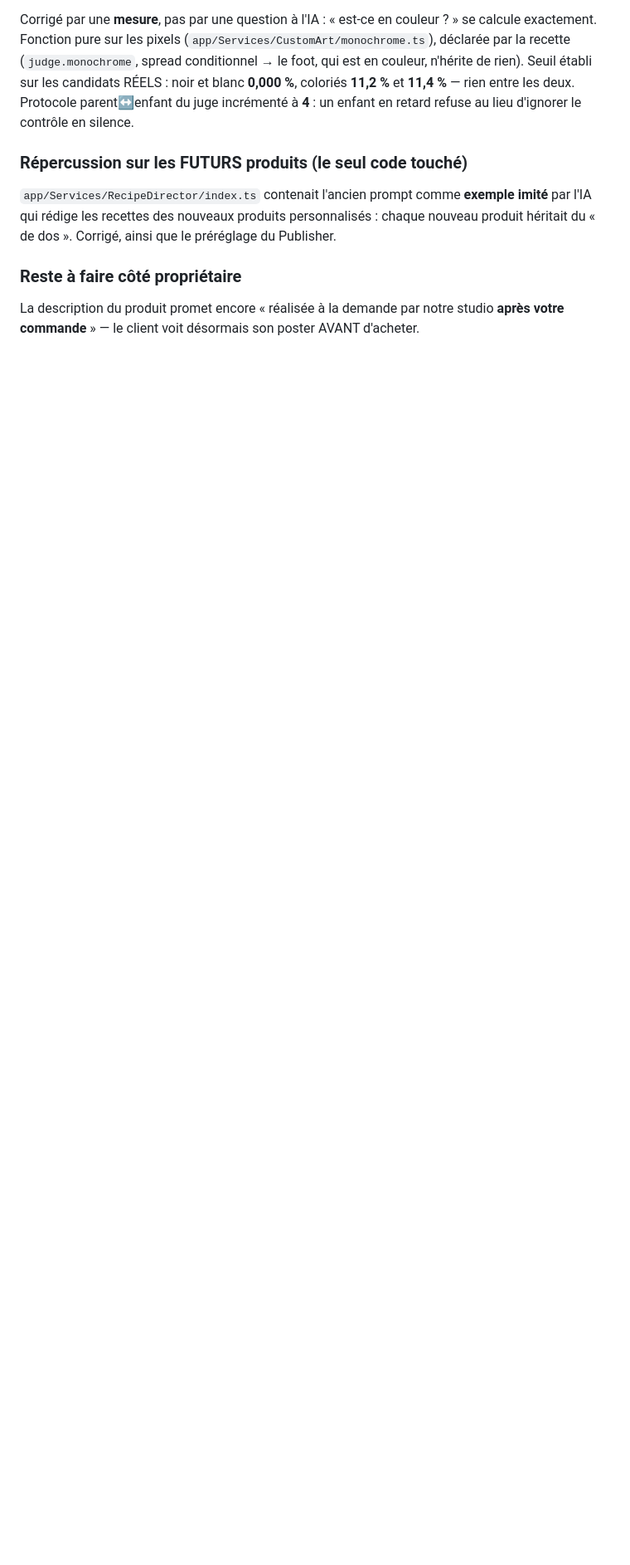
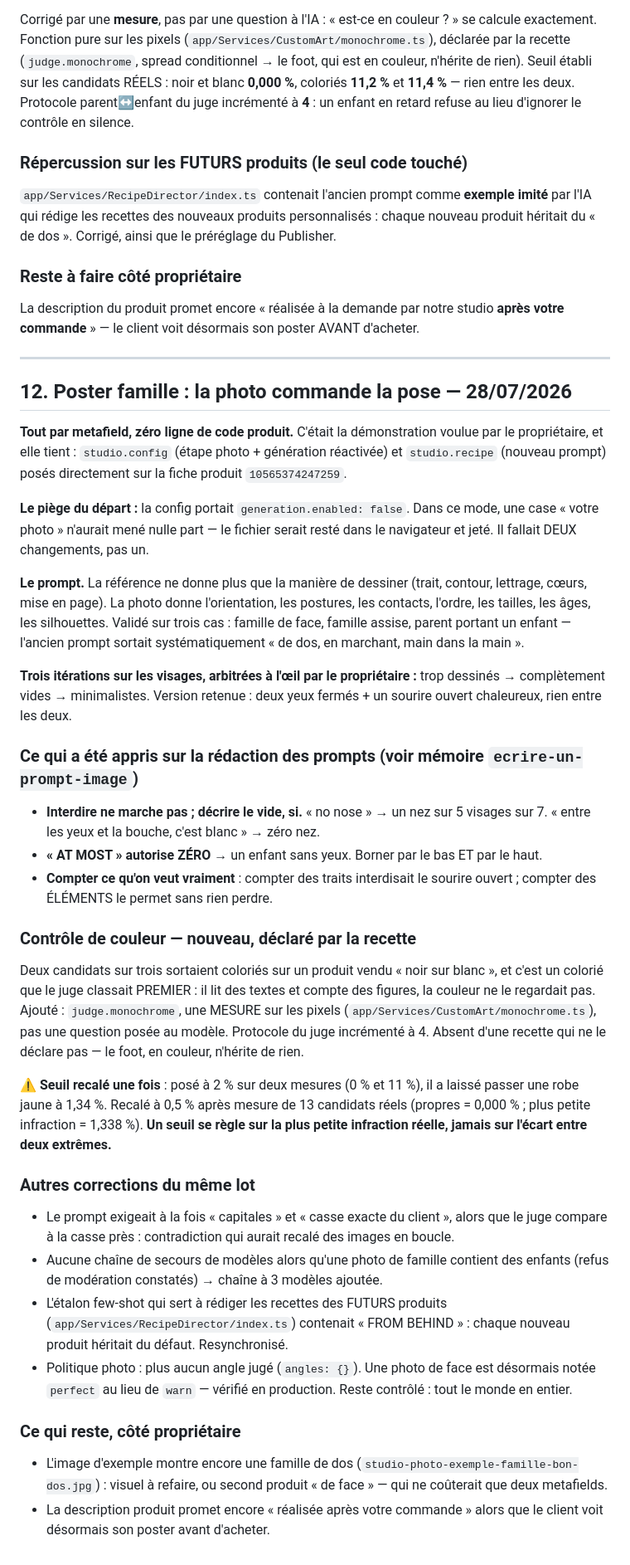
Before and after one commit to GuetarniWalid/Midjourney-to-Shopify-chrome-extension, a Markdown page: PLAN-UNIFICATION-STUDIO-FOOT.md, the part around the change. Shown at 83% size. Drawn GitHub-style; blank space fills up the shorter version.

Commit message:
docs(studio): poster famille — photo, prompt pilote par la photo, et le controle de couleur qui manquait
Consigne la demonstration « tout par metafield » (elle tient), le piege de la generation desactivee, les trois iterations sur les visages arbitrees a l'oeil, et surtout ce qui a ete appris sur la redaction des prompts : interdire ne marche pas, « au plus » autorise zero, compter ce qu'on veut vraiment.

Consigne aussi le seuil de couleur recale une fois, avec sa lecon : un seuil se regle sur la plus petite infraction reelle, jamais sur l'ecart entre deux extremes.

Co-Authored-By: Claude Opus 4.8 <noreply@anthropic.com>

```diff
--- a/PLAN-UNIFICATION-STUDIO-FOOT.md
+++ b/PLAN-UNIFICATION-STUDIO-FOOT.md
@@ -1201,3 +1201,60 @@ dos ». Corrigé, ainsi que le préréglage du Publisher.
 ### Reste à faire côté propriétaire
 La description du produit promet encore « réalisée à la demande par notre studio **après votre
 commande** » — le client voit désormais son poster AVANT d'acheter.
+
+---
+
+## 12. Poster famille : la photo commande la pose — 28/07/2026
+
+**Tout par metafield, zéro ligne de code produit.** C'était la démonstration voulue par le
+propriétaire, et elle tient : `studio.config` (étape photo + génération réactivée) et `studio.recipe`
+(nouveau prompt) posés directement sur la fiche produit `10565374247259`.
+
+**Le piège du départ :** la config portait `generation.enabled: false`. Dans ce mode, une case
+« votre photo » n'aurait mené nulle part — le fichier serait resté dans le navigateur et jeté. Il
+fallait DEUX changements, pas un.
+
+**Le prompt.** La référence ne donne plus que la manière de dessiner (trait, contour, lettrage,
+cœurs, mise en page). La photo donne l'orientation, les postures, les contacts, l'ordre, les tailles,
+les âges, les silhouettes. Validé sur trois cas : famille de face, famille assise, parent portant un
+enfant — l'ancien prompt sortait systématiquement « de dos, en marchant, main dans la main ».
+
+**Trois itérations sur les visages, arbitrées à l'œil par le propriétaire :** trop dessinés →
+complètement vides → minimalistes. Version retenue : deux yeux fermés + un sourire ouvert chaleureux,
+rien entre les deux.
+
+### Ce qui a été appris sur la rédaction des prompts (voir mémoire `ecrire-un-prompt-image`)
+- **Interdire ne marche pas ; décrire le vide, si.** « no nose » → un nez sur 5 visages sur 7.
+  « entre les yeux et la bouche, c'est blanc » → zéro nez.
+- **« AT MOST » autorise ZÉRO** → un enfant sans yeux. Borner par le bas ET par le haut.
+- **Compter ce qu'on veut vraiment** : compter des traits interdisait le sourire ouvert ; compter des
+  ÉLÉMENTS le permet sans rien perdre.
+
+### Contrôle de couleur — nouveau, déclaré par la recette
+Deux candidats sur trois sortaient coloriés sur un produit vendu « noir sur blanc », et c'est un
+colorié que le juge classait PREMIER : il lit des textes et compte des figures, la couleur ne le
+regardait pas. Ajouté : `judge.monochrome`, une MESURE sur les pixels
+(`app/Services/CustomArt/monochrome.ts`), pas une question posée au modèle. Protocole du juge
+incrémenté à 4. Absent d'une recette qui ne le déclare pas — le foot, en couleur, n'hérite de rien.
+
+⚠️ **Seuil recalé une fois** : posé à 2 % sur deux mesures (0 % et 11 %), il a laissé passer une robe
+jaune à 1,34 %. Recalé à 0,5 % après mesure de 13 candidats réels (propres = 0,000 % ; plus petite
+infraction = 1,338 %). **Un seuil se règle sur la plus petite infraction réelle, jamais sur l'écart
+entre deux extrêmes.**
+
+### Autres corrections du même lot
+- Le prompt exigeait à la fois « capitales » et « casse exacte du client », alors que le juge compare
+  à la casse près : contradiction qui aurait recalé des images en boucle.
+- Aucune chaîne de secours de modèles alors qu'une photo de famille contient des enfants (refus de
+  modération constatés) → chaîne à 3 modèles ajoutée.
+- L'étalon few-shot qui sert à rédiger les recettes des FUTURS produits
+  (`app/Services/RecipeDirector/index.ts`) contenait « FROM BEHIND » : chaque nouveau produit
+  héritait du défaut. Resynchronisé.
+- Politique photo : plus aucun angle jugé (`angles: {}`). Une photo de face est désormais notée
+  `perfect` au lieu de `warn` — vérifié en production. Reste contrôlé : tout le monde en entier.
+
+### Ce qui reste, côté propriétaire
+- L'image d'exemple montre encore une famille de dos (`studio-photo-exemple-famille-bon-dos.jpg`) :
+  visuel à refaire, ou second produit « de face » — qui ne coûterait que deux metafields.
+- La description produit promet encore « réalisée après votre commande » alors que le client voit
+  désormais son poster avant d'acheter.
```
